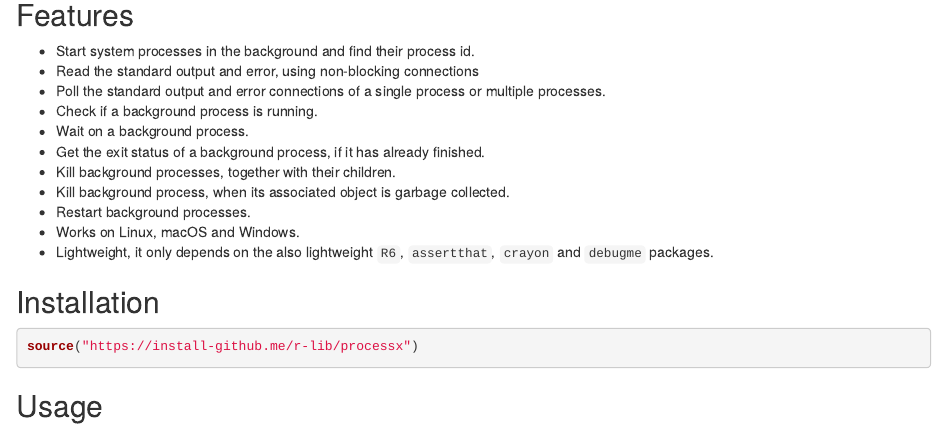
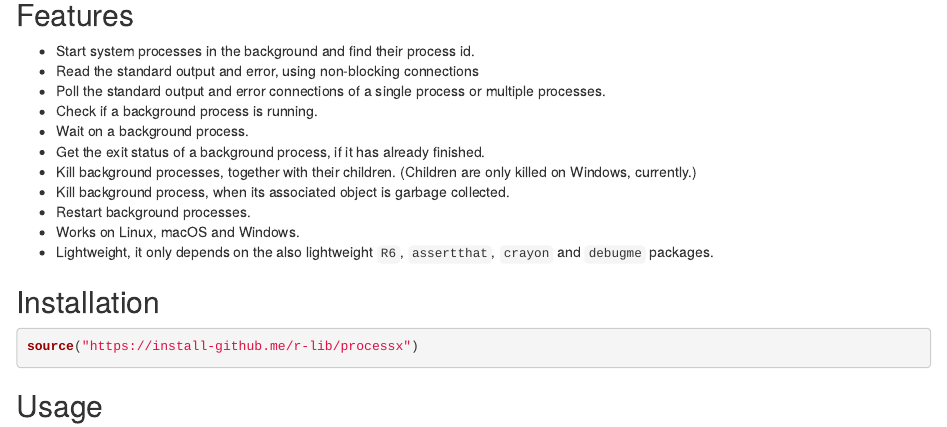
Before and after one commit to r-lib/processx, an R Markdown document (README.Rmd): the page in a window 1100 px wide, from 650 px down. Rendered offline with R 4.5, knitr and Pandoc, with nearby package versions; some code elsewhere in the file could not run offline; badge pictures from the web are left out.

Commit message:
Update NEWS & README about child process cleanup

```diff
--- a/README.Rmd
+++ b/README.Rmd
@@ -59,6 +59,7 @@ facilities, with a timeout.
 * Get the exit status of a background process, if it has already
   finished.
 * Kill background processes, together with their children.
+  (Children are only killed on Windows, currently.)
 * Kill background process, when its associated object is garbage
   collected.
 * Restart background processes.
```
Also changed, not shown: inst/NEWS.md (+2 -0 lines), 1 other file.
